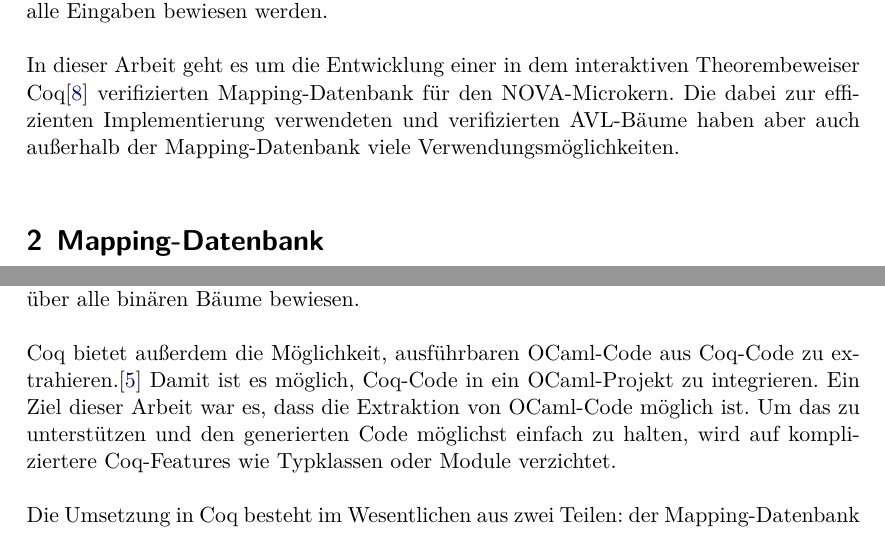
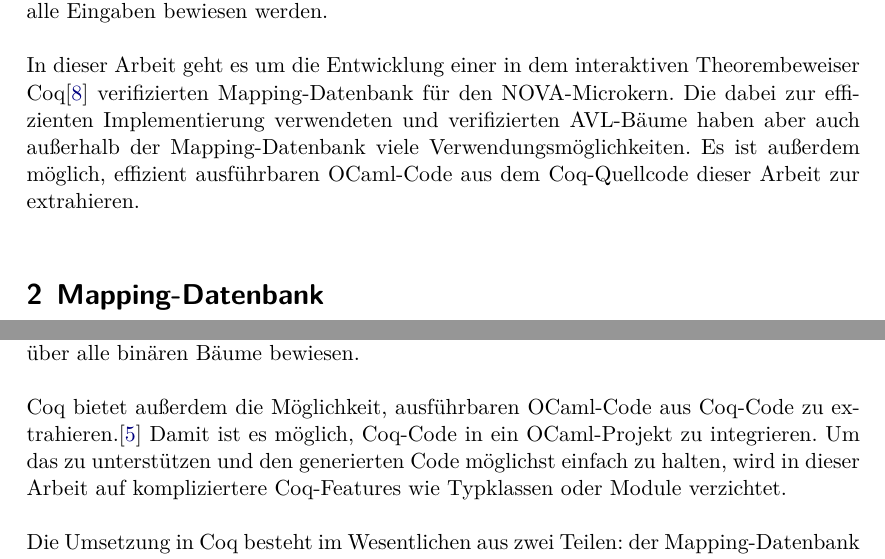
Before and after one commit to bennofs/coq-mapping-database, a LaTeX document (doc/paper/main.tex): two parts of pages 6 and 14 of 29, joined at a grey line, cut so that both start at the same text. Compiled offline with XeLaTeX.

Commit message:
typo fix + kein neues Ziel mitten in Arbeit

```diff
--- a/doc/paper/main.tex
+++ b/doc/paper/main.tex
@@ -35,14 +35,6 @@
   n/.style = {draw=none},
   level distance=1.5cm,sibling distance=0.5cm
 }
-
-\newcommand{\ttcomment}[1]{{\bfseries\color{red}TT: #1}}
-\newcommand{\ttreplace}[2]{{\bfseries\color{red}TT: #1} {\bfseries\color{blue}BF: #2}}
-\newcommand{\note}[1]{{\bfseries\color{green}N: #1}}
-
-% meine Kommentare abschalten
-%\renewcommand{\ttcomment}[1]{}
-%\renewcommand{\ttreplace}[2]{#2}
 
 \title{Verifizierte Implementierung einer Mapping-Datenbank in Coq}
 \author{Benno Fünfstück}
@@ -166,6 +158,7 @@ Im Gegensatz zum einfachen Testen, wobei die Implementierung für mehrere Beispi
 
 In dieser Arbeit geht es um die Entwicklung einer in dem interaktiven Theorembeweiser Coq\autocite{coq-web} verifizierten Mapping-Datenbank für den NOVA-Microkern.
 Die dabei zur effizienten Implementierung verwendeten und verifizierten AVL-Bäume haben aber auch außerhalb der Mapping-Datenbank viele Verwendungsmöglichkeiten.
+Es ist außerdem möglich, effizient ausführbaren OCaml-Code aus dem Coq-Quellcode dieser Arbeit zur extrahieren.
 
 \section{Mapping-Datenbank}
 
@@ -566,8 +559,7 @@ Diese Eigenschaft wird daraufhin durch Induktion über alle binären Bäume bewi
 
 Coq bietet außerdem die Möglichkeit, ausführbaren OCaml-Code aus Coq-Code zu extrahieren.\autocite{extract-overview}
 Damit ist es möglich, Coq-Code in ein OCaml-Projekt zu integrieren.
-Ein Ziel dieser Arbeit war es, dass die Extraktion von OCaml-Code möglich ist.
-Um das zu unterstützen und den generierten Code möglichst einfach zu halten, wird auf kompliziertere Coq-Features wie Typklassen oder Module verzichtet.
+Um das zu unterstützen und den generierten Code möglichst einfach zu halten, wird in dieser Arbeit auf kompliziertere Coq-Features wie Typklassen oder Module verzichtet.
 
 Die Umsetzung in Coq besteht im Wesentlichen aus zwei Teilen: der Mapping-Datenbank und der dafür benötigten Implementierung der finite Maps.
 Es wurden zwei verschiedene Datenstrukturen für finite Maps implementiert: eine einfache Darstellung mit assoziativen Listen und eine effizientere Implementierung mit AVL-Bäumen.
```
Also changed, not shown: doc/paper/main.tex (2 more changed lines).
